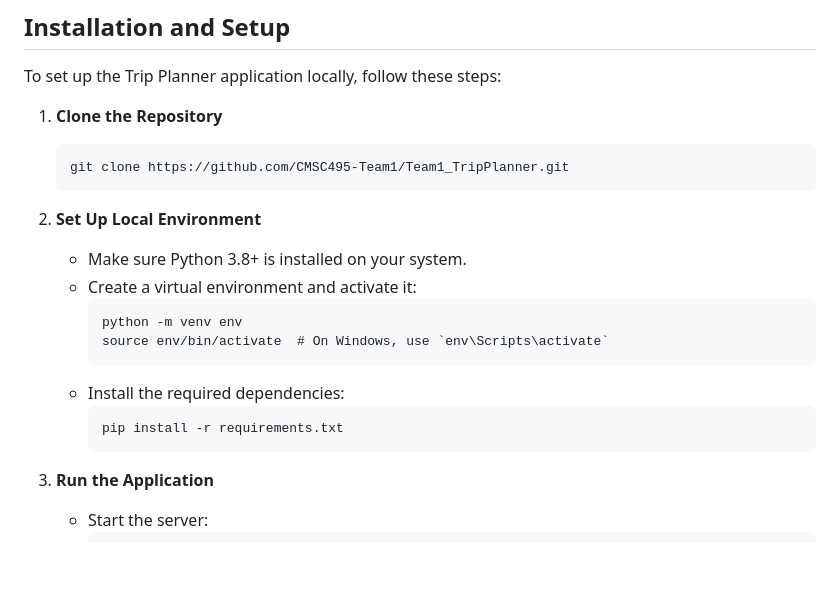
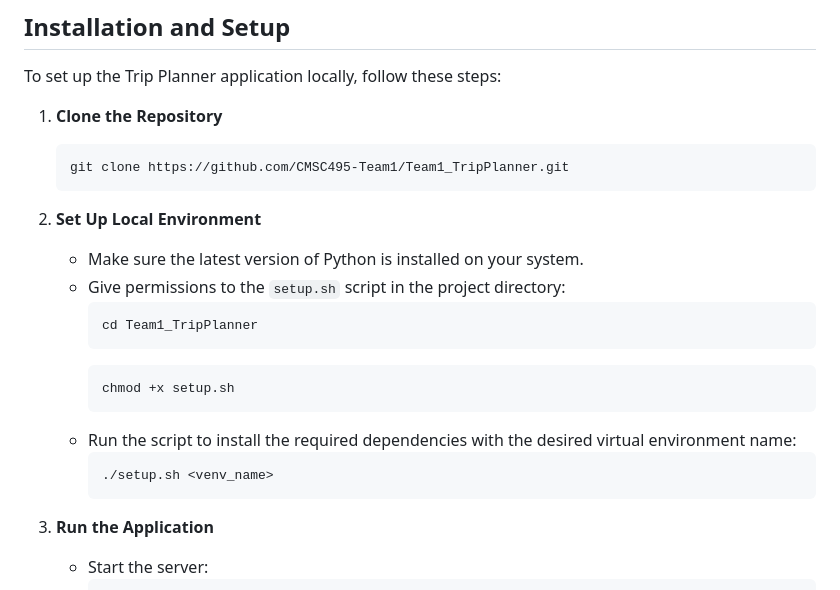
Before and after one commit to CMSC495-Team1/Team1_TripPlanner, a Markdown page: README.md, the part around the change. Rendered like a GitHub page; blank space fills up the shorter version.

Commit message:
Updated setup section to use setup.sh

````diff
--- a/README.md
+++ b/README.md
@@ -27,15 +27,17 @@ To set up the Trip Planner application locally, follow these steps:
    ```
 
 2. **Set Up Local Environment**
-   - Make sure Python 3.8+ is installed on your system.
-   - Create a virtual environment and activate it:
+   - Make sure the latest version of Python is installed on your system.
+   - Give permissions to the `setup.sh` script in the project directory:
+     ``` bash
+     cd Team1_TripPlanner
      ```
-     python -m venv env
-     source env/bin/activate  # On Windows, use `env\Scripts\activate`
+     ``` bash
+     chmod +x setup.sh
      ```
-   - Install the required dependencies:
-     ```
-     pip install -r requirements.txt
+   - Run the script to install the required dependencies with the desired virtual environment name:
+     ``` bash
+     ./setup.sh <venv_name>
      ```
 
 3. **Run the Application**
````
